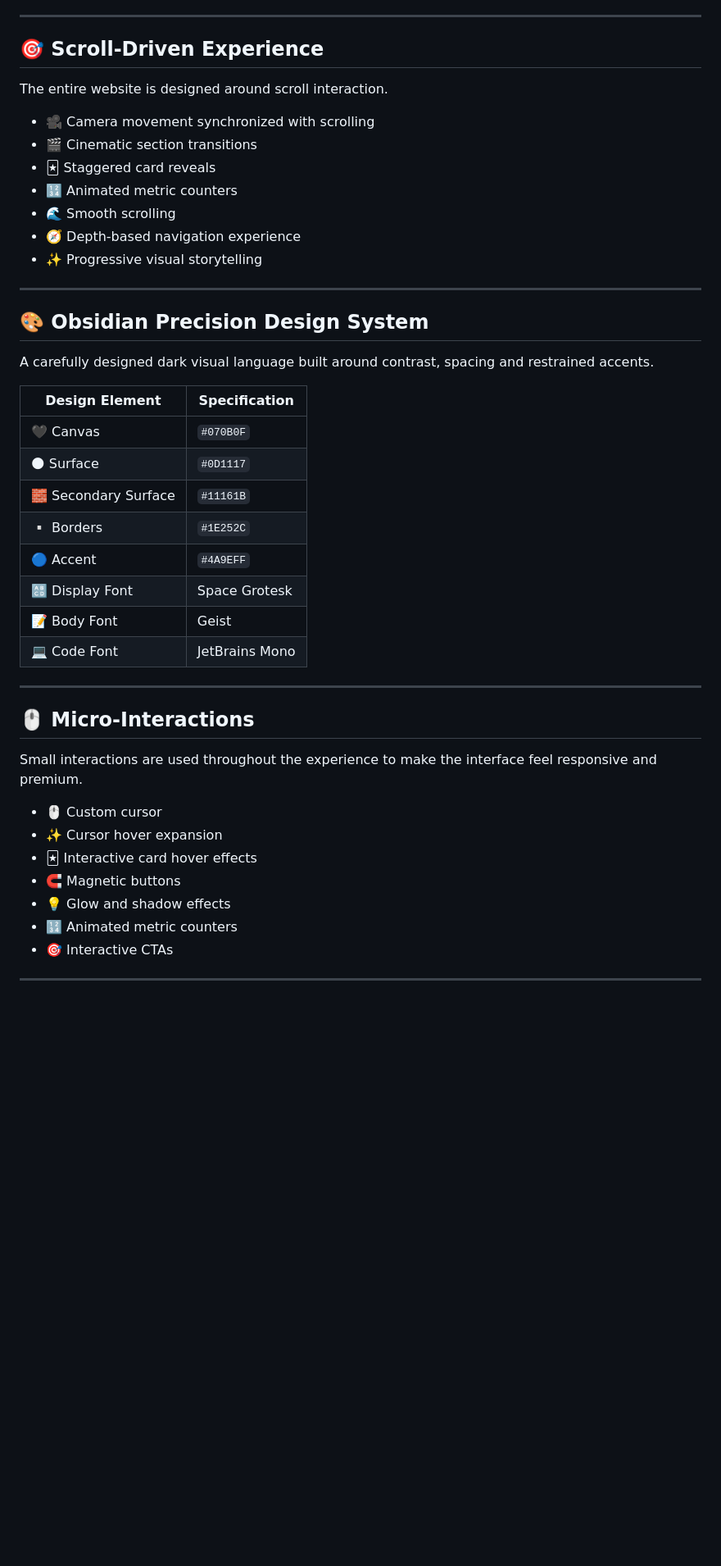
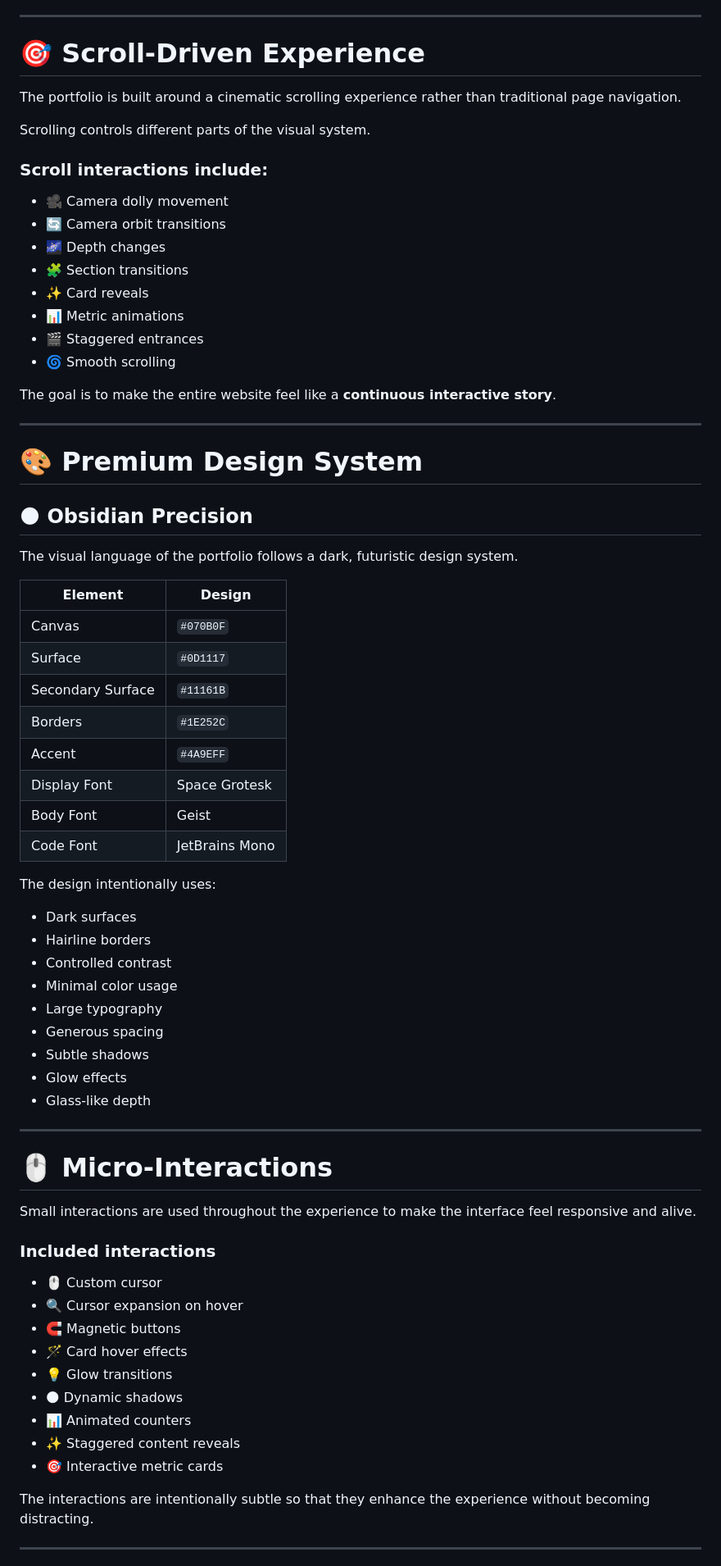
Before and after one commit to Asad-KhanDev/personal-portfolio1, a Markdown page: README.md, the part around one of its changes. Shown at 82% size. GitHub-like rendering; blank space fills up the shorter version.

```diff
--- a/README.md
+++ b/README.md
@@ -77,48 +128,75 @@ The portfolio opens with an interactive neural visualization designed to create
 
 ---
 
-## 🎯 Scroll-Driven Experience
+# 🎯 Scroll-Driven Experience
 
-The entire website is designed around scroll interaction.
+The portfolio is built around a cinematic scrolling experience rather than traditional page navigation.
 
-- 🎥 Camera movement synchronized with scrolling
-- 🎬 Cinematic section transitions
-- 🃏 Staggered card reveals
-- 🔢 Animated metric counters
-- 🌊 Smooth scrolling
-- 🧭 Depth-based navigation experience
-- ✨ Progressive visual storytelling
+Scrolling controls different parts of the visual system.
+
+### Scroll interactions include:
+
+- 🎥 Camera dolly movement
+- 🔄 Camera orbit transitions
+- 🌌 Depth changes
+- 🧩 Section transitions
+- ✨ Card reveals
+- 📊 Metric animations
+- 🎬 Staggered entrances
+- 🌀 Smooth scrolling
+
+The goal is to make the entire website feel like a **continuous interactive story**.
 
 ---
 
-## 🎨 Obsidian Precision Design System
+# 🎨 Premium Design System
 
-A carefully designed dark visual language built around contrast, spacing and restrained accents.
+## 🌑 Obsidian Precision
 
-| Design Element | Specification |
+The visual language of the portfolio follows a dark, futuristic design system.
+
+| Element | Design |
 |---|---|
-| 🖤 Canvas | `#070B0F` |
-| 🌑 Surface | `#0D1117` |
-| 🧱 Secondary Surface | `#11161B` |
-| ▫️ Borders | `#1E252C` |
-| 🔵 Accent | `#4A9EFF` |
-| 🔠 Display Font | Space Grotesk |
-| 📝 Body Font | Geist |
-| 💻 Code Font | JetBrains Mono |
+| Canvas | `#070B0F` |
+| Surface | `#0D1117` |
+| Secondary Surface | `#11161B` |
+| Borders | `#1E252C` |
+| Accent | `#4A9EFF` |
+| Display Font | Space Grotesk |
+| Body Font | Geist |
+| Code Font | JetBrains Mono |
+
+The design intentionally uses:
+
+- Dark surfaces
+- Hairline borders
+- Controlled contrast
+- Minimal color usage
+- Large typography
+- Generous spacing
+- Subtle shadows
+- Glow effects
+- Glass-like depth
 
 ---
 
-## 🖱️ Micro-Interactions
+# 🖱️ Micro-Interactions
 
-Small interactions are used throughout the experience to make the interface feel responsive and premium.
+Small interactions are used throughout the experience to make the interface feel responsive and alive.
+
+### Included interactions
 
 - 🖱️ Custom cursor
-- ✨ Cursor hover expansion
-- 🃏 Interactive card hover effects
+- 🔍 Cursor expansion on hover
 - 🧲 Magnetic buttons
-- 💡 Glow and shadow effects
-- 🔢 Animated metric counters
-- 🎯 Interactive CTAs
+- 🪄 Card hover effects
+- 💡 Glow transitions
+- 🌑 Dynamic shadows
+- 📊 Animated counters
+- ✨ Staggered content reveals
+- 🎯 Interactive metric cards
+
+The interactions are intentionally subtle so that they enhance the experience without becoming distracting.
 
 ---
 
```
Also changed, not shown: other parts of README.md (+207 -105 lines).
